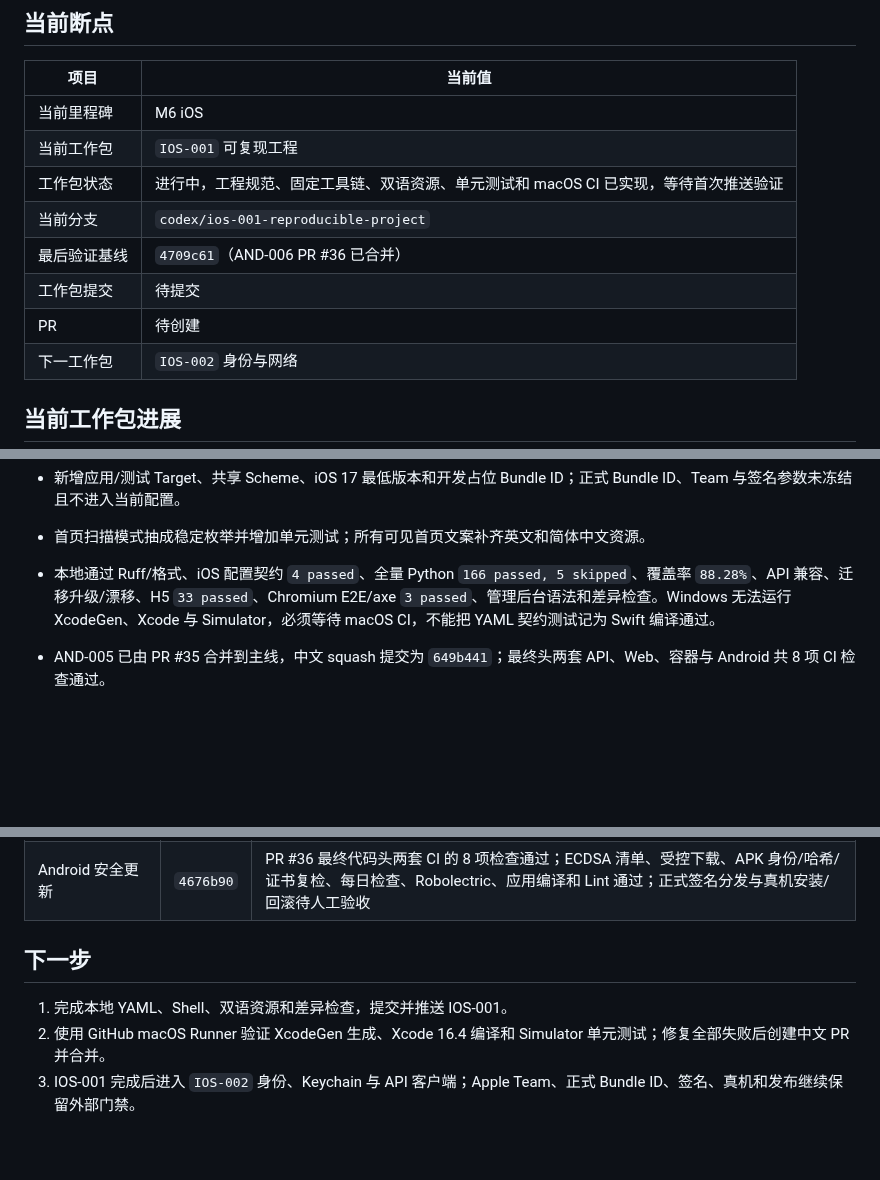
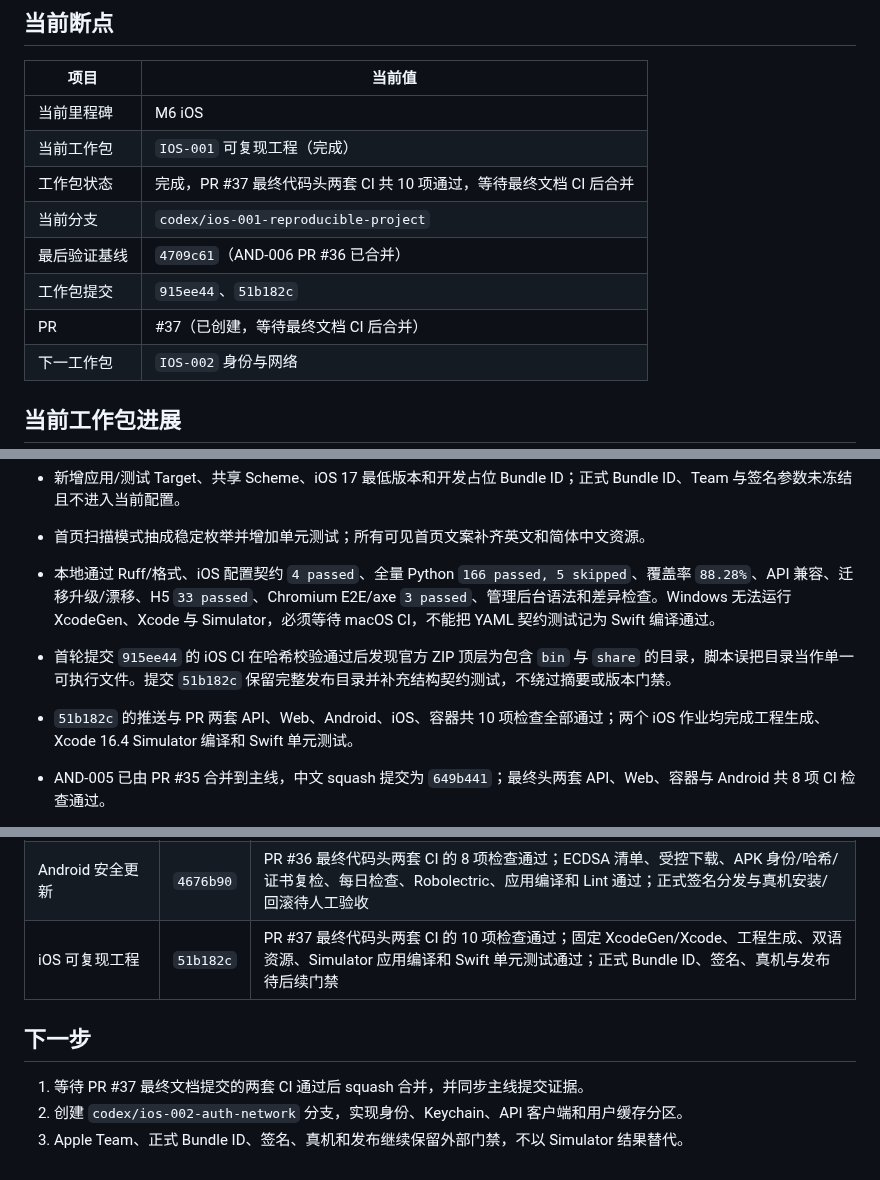
Before and after one commit to j4meshub/SmartScan, a Markdown page: docs/CODEX_PROGRESS.md, 3 parts joined by grey strips. GitHub-like rendering; blank space fills up the shorter version.

Commit message:
docs: 记录 iOS 工程基线验证证据
同步 PR #37 两套十项 CI、首轮安装失败修复、外部门禁和 IOS-002 续接断点。

```diff
--- a/docs/CODEX_PROGRESS.md
+++ b/docs/CODEX_PROGRESS.md
@@ -7,12 +7,12 @@
 | 项目 | 当前值 |
 |---|---|
 | 当前里程碑 | M6 iOS |
-| 当前工作包 | `IOS-001` 可复现工程 |
-| 工作包状态 | 进行中，工程规范、固定工具链、双语资源、单元测试和 macOS CI 已实现，等待首次推送验证 |
+| 当前工作包 | `IOS-001` 可复现工程（完成） |
+| 工作包状态 | 完成，PR #37 最终代码头两套 CI 共 10 项通过，等待最终文档 CI 后合并 |
 | 当前分支 | `codex/ios-001-reproducible-project` |
 | 最后验证基线 | `4709c61`（AND-006 PR #36 已合并） |
-| 工作包提交 | 待提交 |
-| PR | 待创建 |
+| 工作包提交 | `915ee44`、`51b182c` |
+| PR | #37（已创建，等待最终文档 CI 后合并） |
 | 下一工作包 | `IOS-002` 身份与网络 |
 
 ## 当前工作包进展
@@ -23,6 +23,8 @@
 - 新增应用/测试 Target、共享 Scheme、iOS 17 最低版本和开发占位 Bundle ID；正式 Bundle ID、Team 与签名参数未冻结且不进入当前配置。
 - 首页扫描模式抽成稳定枚举并增加单元测试；所有可见首页文案补齐英文和简体中文资源。
 - 本地通过 Ruff/格式、iOS 配置契约 `4 passed`、全量 Python `166 passed, 5 skipped`、覆盖率 `88.28%`、API 兼容、迁移升级/漂移、H5 `33 passed`、Chromium E2E/axe `3 passed`、管理后台语法和差异检查。Windows 无法运行 XcodeGen、Xcode 与 Simulator，必须等待 macOS CI，不能把 YAML 契约测试记为 Swift 编译通过。
+- 首轮提交 `915ee44` 的 iOS CI 在哈希校验通过后发现官方 ZIP 顶层为包含 `bin` 与 `share` 的目录，脚本误把目录当作单一可执行文件。提交 `51b182c` 保留完整发布目录并补充结构契约测试，不绕过摘要或版本门禁。
+- `51b182c` 的推送与 PR 两套 API、Web、Android、iOS、容器共 10 项检查全部通过；两个 iOS 作业均完成工程生成、Xcode 16.4 Simulator 编译和 Swift 单元测试。
 
 - AND-005 已由 PR #35 合并到主线，中文 squash 提交为 `649b441`；最终头两套 API、Web、容器与 Android 共 8 项 CI 检查通过。
 - AND-006 新增 `:core:update` 纯 JVM 模块，使用固定 ECDSA P-256 公钥和 SHA-256 验证原始清单字节，篡改后在解析和下载前拒绝；该算法覆盖 Android API 26 起的目标系统。
@@ -640,9 +642,10 @@ git diff --check
 | Android 离线队列与分片续传 | `9b19932` | PR #34 最终头两套 CI 的 8 项检查通过；Room v1→v2 迁移、用户隔离队列、WorkManager、服务端确认分片续传、应用编译和 Lint 通过；真实弱网、进程强杀和 staging 重启待人工验收 |
 | Android 编辑、分享与账号删除 | `649b441` | PR #35 最终头两套 CI 的 8 项检查通过；页面编辑、鉴权导出、受限 FileProvider 分享、删除冷静期与用户级本地清理通过；真机分享、删除并发和真实短信待人工验收 |
 | Android 安全更新 | `4676b90` | PR #36 最终代码头两套 CI 的 8 项检查通过；ECDSA 清单、受控下载、APK 身份/哈希/证书复检、每日检查、Robolectric、应用编译和 Lint 通过；正式签名分发与真机安装/回滚待人工验收 |
+| iOS 可复现工程 | `51b182c` | PR #37 最终代码头两套 CI 的 10 项检查通过；固定 XcodeGen/Xcode、工程生成、双语资源、Simulator 应用编译和 Swift 单元测试通过；正式 Bundle ID、签名、真机与发布待后续门禁 |
 
 ## 下一步
 
-1. 完成本地 YAML、Shell、双语资源和差异检查，提交并推送 IOS-001。
-2. 使用 GitHub macOS Runner 验证 XcodeGen 生成、Xcode 16.4 编译和 Simulator 单元测试；修复全部失败后创建中文 PR 并合并。
-3. IOS-001 完成后进入 `IOS-002` 身份、Keychain 与 API 客户端；Apple Team、正式 Bundle ID、签名、真机和发布继续保留外部门禁。
+1. 等待 PR #37 最终文档提交的两套 CI 通过后 squash 合并，并同步主线提交证据。
+2. 创建 `codex/ios-002-auth-network` 分支，实现身份、Keychain、API 客户端和用户缓存分区。
+3. Apple Team、正式 Bundle ID、签名、真机和发布继续保留外部门禁，不以 Simulator 结果替代。
```
Also changed, not shown: docs/CODEX_EXECUTION_PLAN.md (+1 -1 lines).
